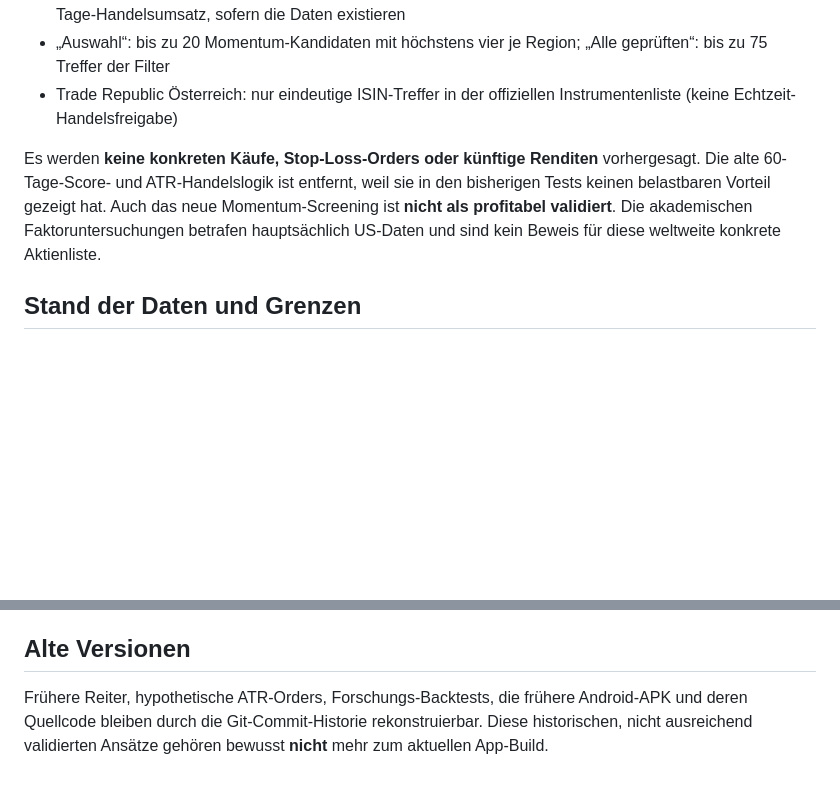
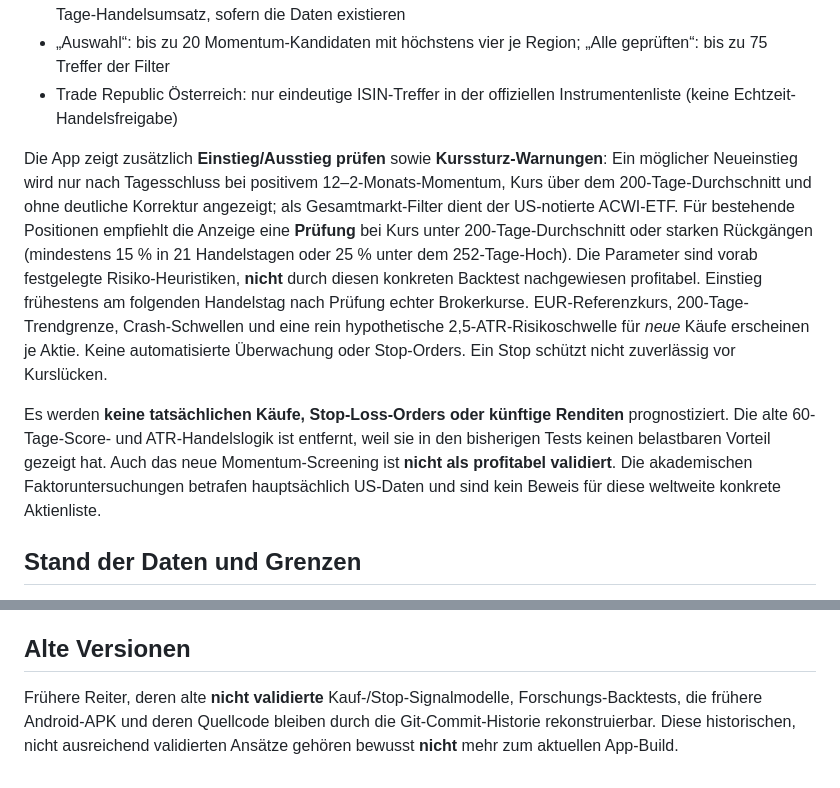
Before and after one commit to BoraBoraPalm/Bottleneck-Lab-Android, a Markdown page: README.md, 2 parts joined by grey strips. GitHub-like rendering; blank space fills up the shorter version.

Commit message:
Document concise daily entry/exit checks and downside-risk boundaries with explicit no-execution caveats

```diff
--- a/README.md
+++ b/README.md
@@ -14,7 +14,9 @@ eine Liste, eine Suche, ein Regionsfilter und ein optionaler Trade-Republic-AT-F
 - „Auswahl“: bis zu 20 Momentum-Kandidaten mit höchstens vier je Region; „Alle geprüften“: bis zu 75 Treffer der Filter
 - Trade Republic Österreich: nur eindeutige ISIN-Treffer in der offiziellen Instrumentenliste (keine Echtzeit-Handelsfreigabe)
 
-Es werden **keine konkreten Käufe, Stop-Loss-Orders oder künftige Renditen** vorhergesagt. Die alte 60-Tage-Score- und ATR-Handelslogik ist entfernt, weil sie in den bisherigen Tests keinen belastbaren Vorteil gezeigt hat. Auch das neue Momentum-Screening ist **nicht als profitabel validiert**. Die akademischen Faktoruntersuchungen betrafen hauptsächlich US-Daten und sind kein Beweis für diese weltweite konkrete Aktienliste.
+Die App zeigt zusätzlich **Einstieg/Ausstieg prüfen** sowie **Kurssturz-Warnungen**: Ein möglicher Neueinstieg wird nur nach Tagesschluss bei positivem 12–2-Monats-Momentum, Kurs über dem 200-Tage-Durchschnitt und ohne deutliche Korrektur angezeigt; als Gesamtmarkt-Filter dient der US-notierte ACWI-ETF. Für bestehende Positionen empfiehlt die Anzeige eine **Prüfung** bei Kurs unter 200-Tage-Durchschnitt oder starken Rückgängen (mindestens 15 % in 21 Handelstagen oder 25 % unter dem 252-Tage-Hoch). Die Parameter sind vorab festgelegte Risiko-Heuristiken, **nicht** durch diesen konkreten Backtest nachgewiesen profitabel. Einstieg frühestens am folgenden Handelstag nach Prüfung echter Brokerkurse. EUR-Referenzkurs, 200-Tage-Trendgrenze, Crash-Schwellen und eine rein hypothetische 2,5-ATR-Risikoschwelle für *neue* Käufe erscheinen je Aktie. Keine automatisierte Überwachung oder Stop-Orders. Ein Stop schützt nicht zuverlässig vor Kurslücken.
+
+Es werden **keine tatsächlichen Käufe, Stop-Loss-Orders oder künftige Renditen** prognostiziert. Die alte 60-Tage-Score- und ATR-Handelslogik ist entfernt, weil sie in den bisherigen Tests keinen belastbaren Vorteil gezeigt hat. Auch das neue Momentum-Screening ist **nicht als profitabel validiert**. Die akademischen Faktoruntersuchungen betrafen hauptsächlich US-Daten und sind kein Beweis für diese weltweite konkrete Aktienliste.
 
 ## Stand der Daten und Grenzen
 
@@ -30,4 +32,4 @@ Die Offline-Tests prüfen geografische Symbolübersetzung, EUR-Konvertierung, di
 
 ## Alte Versionen
 
-Frühere Reiter, hypothetische ATR-Orders, Forschungs-Backtests, die frühere Android-APK und deren Quellcode bleiben durch die Git-Commit-Historie rekonstruierbar. Diese historischen, nicht ausreichend validierten Ansätze gehören bewusst **nicht** mehr zum aktuellen App-Build.
+Frühere Reiter, deren alte **nicht validierte** Kauf-/Stop-Signalmodelle, Forschungs-Backtests, die frühere Android-APK und deren Quellcode bleiben durch die Git-Commit-Historie rekonstruierbar. Diese historischen, nicht ausreichend validierten Ansätze gehören bewusst **nicht** mehr zum aktuellen App-Build.
```
